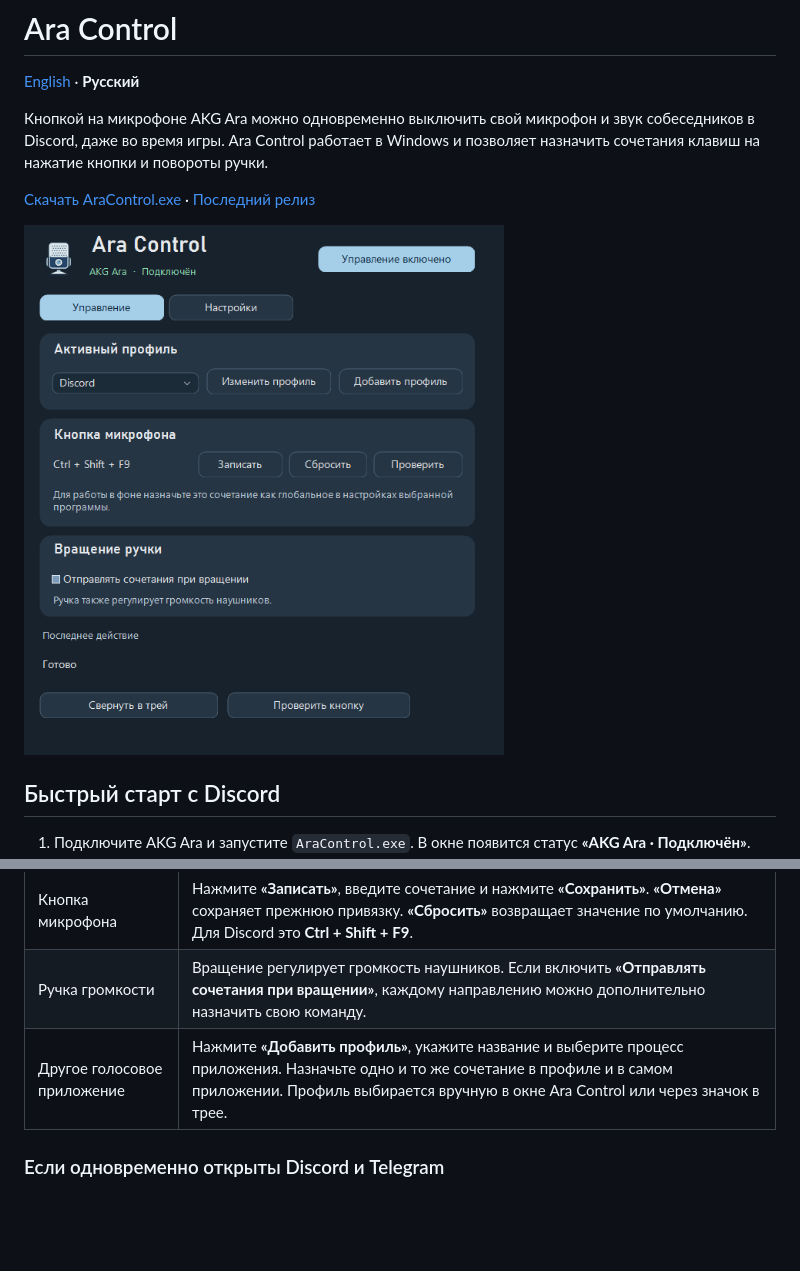
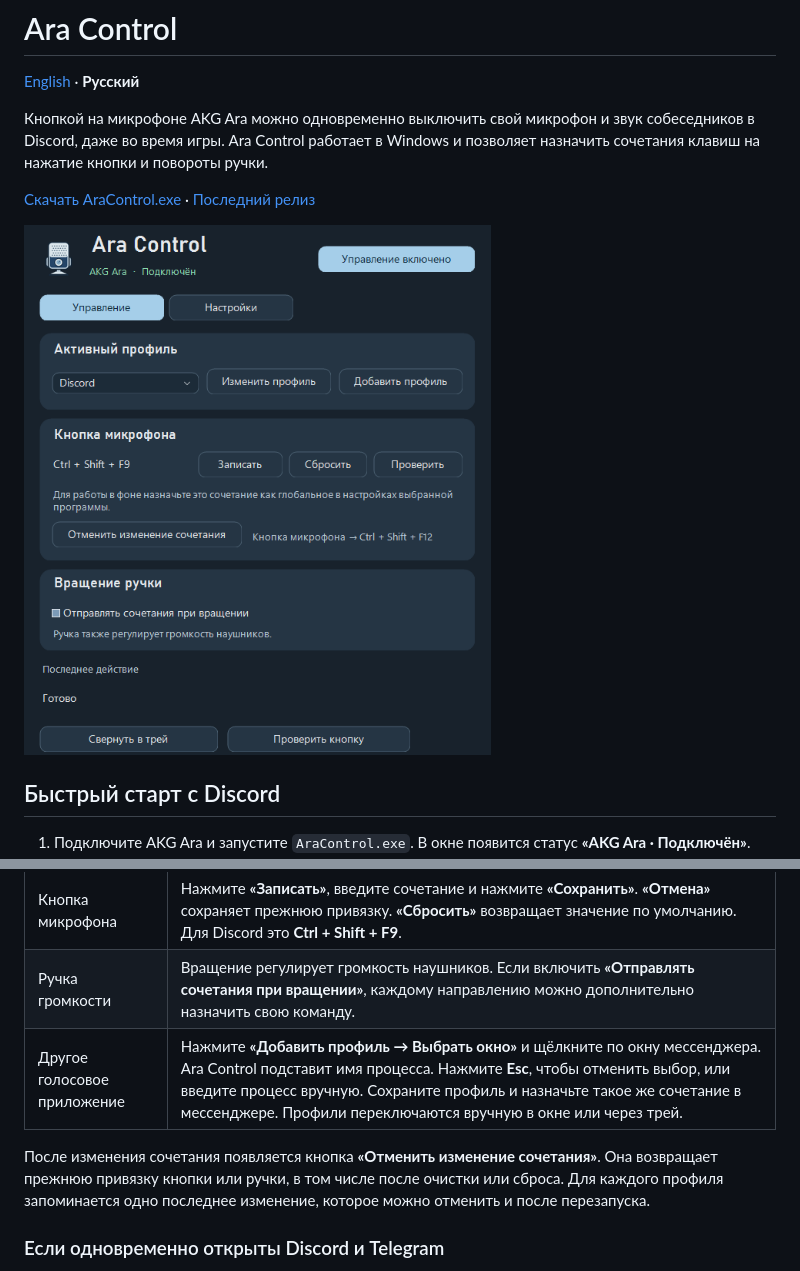
Before and after one commit to WasyaPetechkin/ara-control, a Markdown page: README.ru.md, 2 parts joined by grey strips. Rendered like a GitHub page; pictures changed too: docs/images/controls-ru.png; blank space fills up the shorter version.

```diff
--- a/README.ru.md
+++ b/README.ru.md
@@ -21,7 +21,9 @@
 | --- | --- |
 | Кнопка микрофона | Нажмите **«Записать»**, введите сочетание и нажмите **«Сохранить»**. **«Отмена»** сохраняет прежнюю привязку. **«Сбросить»** возвращает значение по умолчанию. Для Discord это **Ctrl + Shift + F9**. |
 | Ручка громкости | Вращение регулирует громкость наушников. Если включить **«Отправлять сочетания при вращении»**, каждому направлению можно дополнительно назначить свою команду. |
-| Другое голосовое приложение | Нажмите **«Добавить профиль»**, укажите название и выберите процесс приложения. Назначьте одно и то же сочетание в профиле и в самом приложении. Профиль выбирается вручную в окне Ara Control или через значок в трее. |
+| Другое голосовое приложение | Нажмите **«Добавить профиль → Выбрать окно»** и щёлкните по окну мессенджера. Ara Control подставит имя процесса. Нажмите **Esc**, чтобы отменить выбор, или введите процесс вручную. Сохраните профиль и назначьте такое же сочетание в мессенджере. Профили переключаются вручную в окне или через трей. |
+
+После изменения сочетания появляется кнопка **«Отменить изменение сочетания»**. Она возвращает прежнюю привязку кнопки или ручки, в том числе после очистки или сброса. Для каждого профиля запоминается одно последнее изменение, которое можно отменить и после перезапуска.
 
 ### Если одновременно открыты Discord и Telegram
 
```
Also changed, not shown: README.md (+3 -1 lines), docs/images/controls.png, 6 other files.
